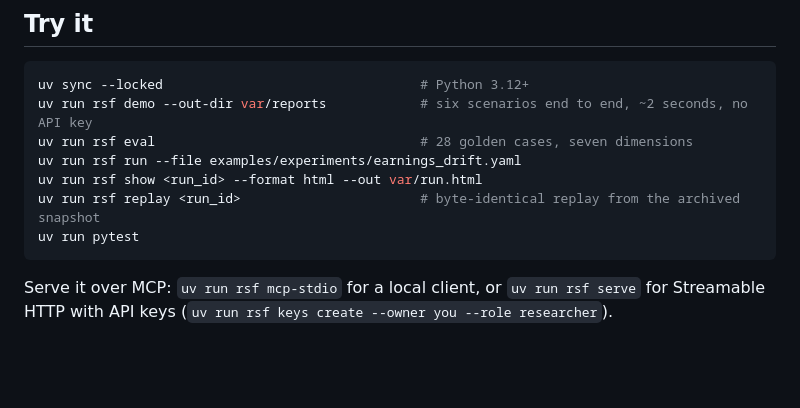
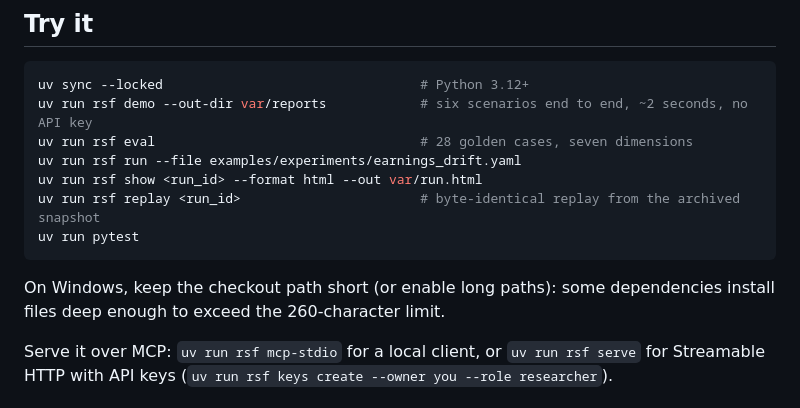
Before and after one commit to ahines99/systematic-research-factory, a Markdown page: README.md, the part around the change. GitHub-like rendering; blank space fills up the shorter version.

Commit message:
README: note the Windows path-length limit for installs
Co-Authored-By: Claude Opus 5.5 (1M context) <noreply@anthropic.com>

````diff
--- a/README.md
+++ b/README.md
@@ -26,6 +26,8 @@ uv run rsf show <run_id> --format html --out var/run.html
 uv run rsf replay <run_id>                       # byte-identical replay from the archived snapshot
 uv run pytest
 ```
+
+On Windows, keep the checkout path short (or enable long paths): some dependencies install files deep enough to exceed the 260-character limit.
 
 Serve it over MCP: `uv run rsf mcp-stdio` for a local client, or `uv run rsf serve` for Streamable HTTP with API keys (`uv run rsf keys create --owner you --role researcher`).
 
````
